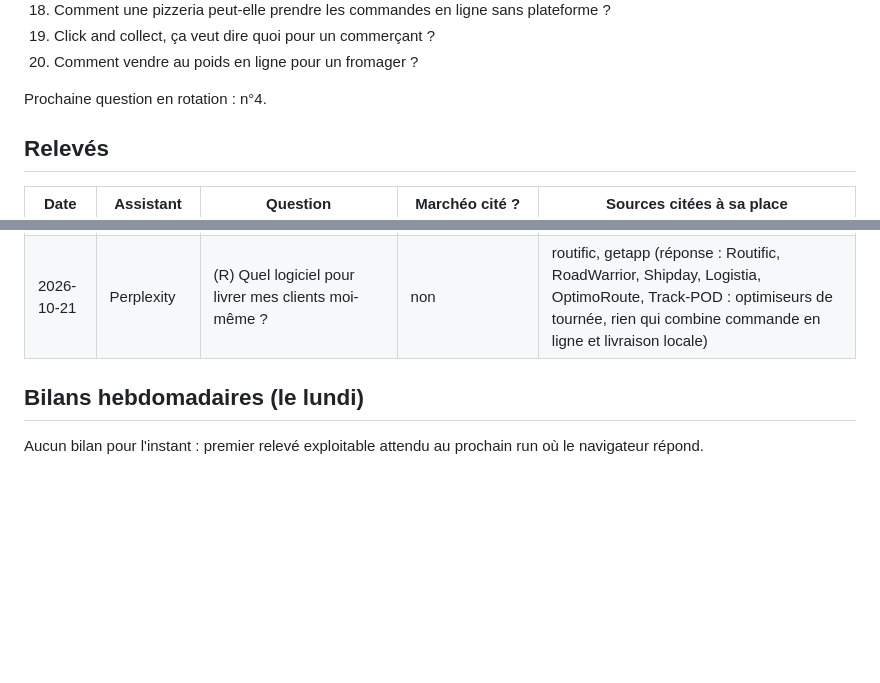
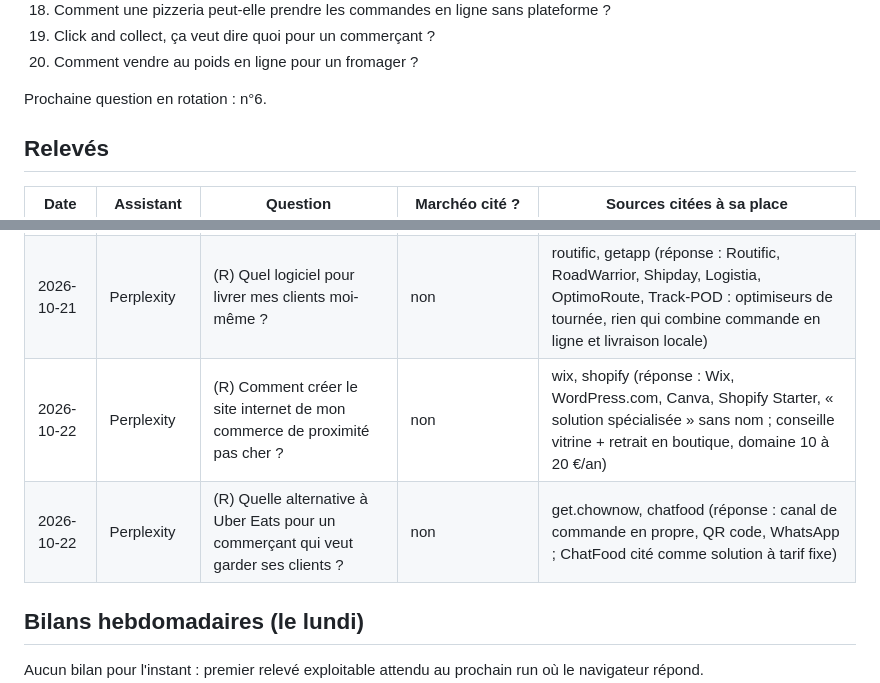
Before and after one commit to Talentine/chez-christophe, a Markdown page: seo/visibilite-ia.md, 2 parts joined by grey strips. Drawn GitHub-style; blank space fills up the shorter version.

```diff
--- a/seo/visibilite-ia.md
+++ b/seo/visibilite-ia.md
@@ -27,7 +27,7 @@ Questions de référence (marquées R) :
 19. Click and collect, ça veut dire quoi pour un commerçant ?
 20. Comment vendre au poids en ligne pour un fromager ?
 
-Prochaine question en rotation : n°4.
+Prochaine question en rotation : n°6.
 
 ## Relevés
 
@@ -41,6 +41,8 @@ Prochaine question en rotation : n°4.
 | 2026-10-21 | Perplexity | Click and collect, ça veut dire quoi pour un commerçant ? | non | francenum.gouv, ionos, shopify (réponse : définition, formulaire ou WhatsApp pour démarrer, puis Shopify ou WooCommerce) |
 | 2026-10-21 | Google (aperçu IA) | Click and collect, ça veut dire quoi pour un commerçant ? | pas d'aperçu IA ; marchéo.fr absent de la 1re page | economie.gouv.fr, Solocal, mypos, SumUp, Alma, Wikipédia, ChapsVision, MMA (aucun site spécialisé commerce de bouche) |
 | 2026-10-21 | Perplexity | (R) Quel logiciel pour livrer mes clients moi-même ? | non | routific, getapp (réponse : Routific, RoadWarrior, Shipday, Logistia, OptimoRoute, Track-POD : optimiseurs de tournée, rien qui combine commande en ligne et livraison locale) |
+| 2026-10-22 | Perplexity | (R) Comment créer le site internet de mon commerce de proximité pas cher ? | non | wix, shopify (réponse : Wix, WordPress.com, Canva, Shopify Starter, « solution spécialisée » sans nom ; conseille vitrine + retrait en boutique, domaine 10 à 20 €/an) |
+| 2026-10-22 | Perplexity | (R) Quelle alternative à Uber Eats pour un commerçant qui veut garder ses clients ? | non | get.chownow, chatfood (réponse : canal de commande en propre, QR code, WhatsApp ; ChatFood cité comme solution à tarif fixe) |
 
 ## Bilans hebdomadaires (le lundi)
 
```
Also changed, not shown: seo/mots-cles.md (+1 -0 lines), seo/rapports/2026-10-22.md (added, +10 -0 lines).
